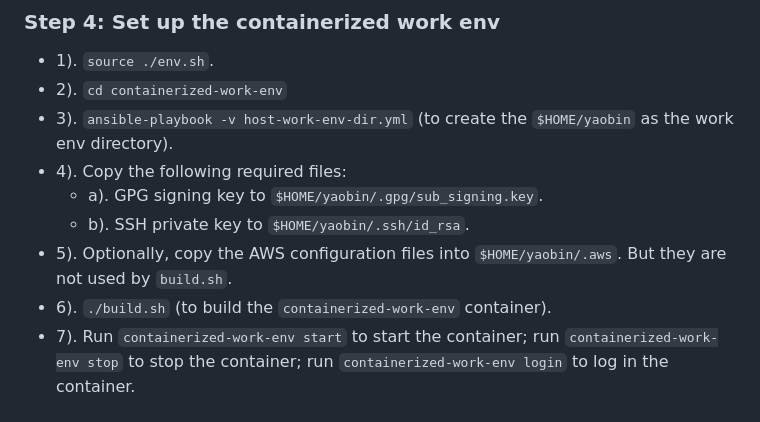
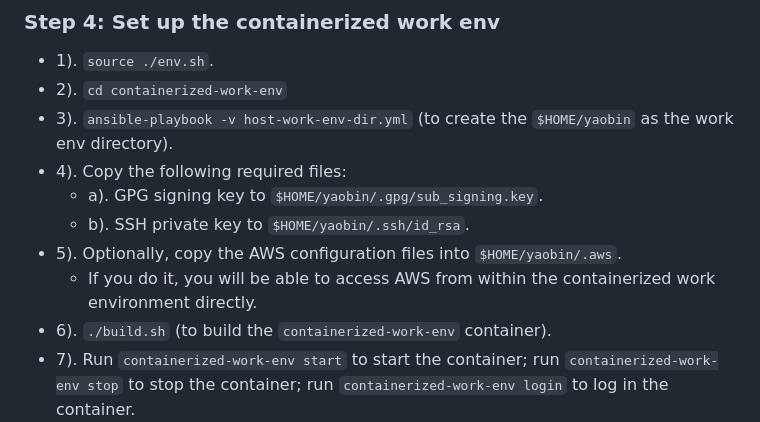
Before and after one commit to yaobinwen/work-env, a Markdown page: README.md, the part around the change. GitHub-like rendering.

```diff
--- a/README.md
+++ b/README.md
@@ -44,7 +44,8 @@ Run `sudo ./bootstrap.sh` to install the initial tools (mainly `ansible`) for fu
 - 4). Copy the following required files:
   - a). GPG signing key to `$HOME/yaobin/.gpg/sub_signing.key`.
   - b). SSH private key to `$HOME/yaobin/.ssh/id_rsa`.
-- 5). Optionally, copy the AWS configuration files into `$HOME/yaobin/.aws`. But they are not used by `build.sh`.
+- 5). Optionally, copy the AWS configuration files into `$HOME/yaobin/.aws`.
+  - If you do it, you will be able to access AWS from within the containerized work environment directly.
 - 6). `./build.sh` (to build the `containerized-work-env` container).
 - 7). Run `containerized-work-env start` to start the container; run `containerized-work-env stop` to stop the container; run `containerized-work-env login` to log in the container.
 
```
